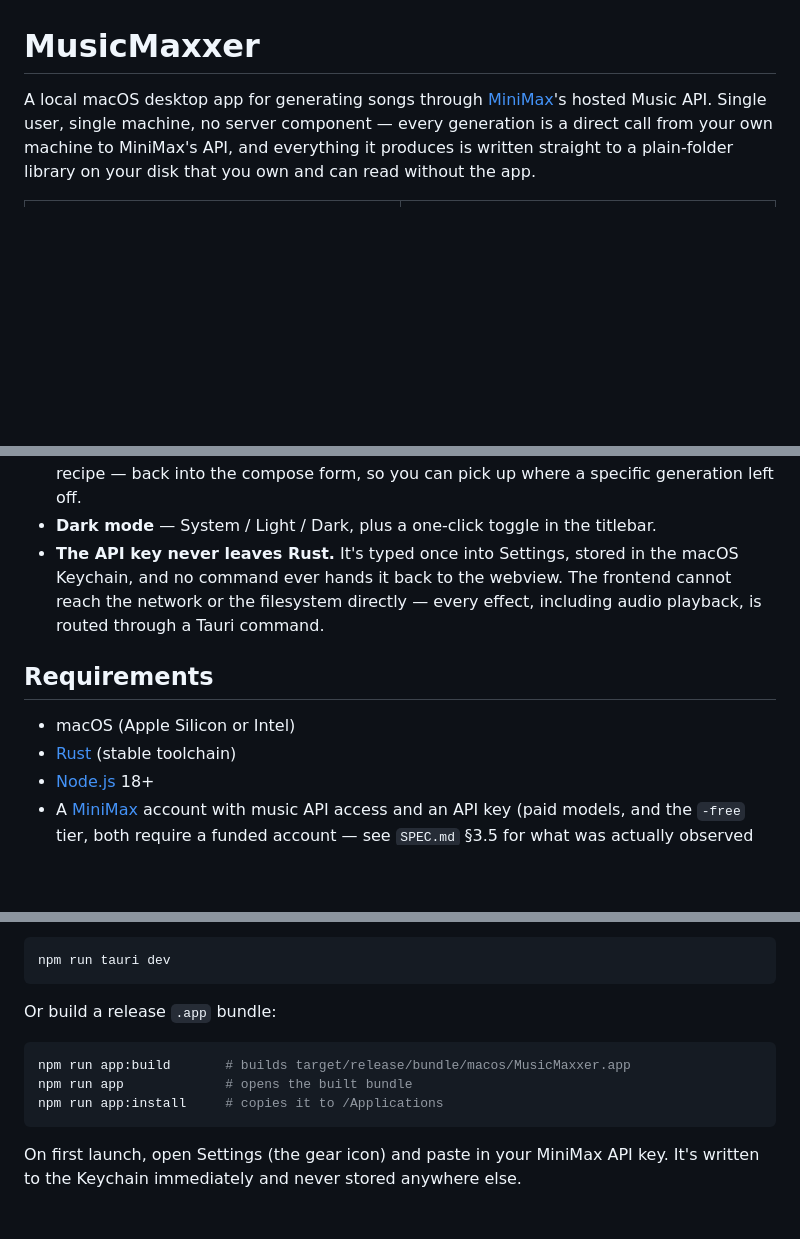
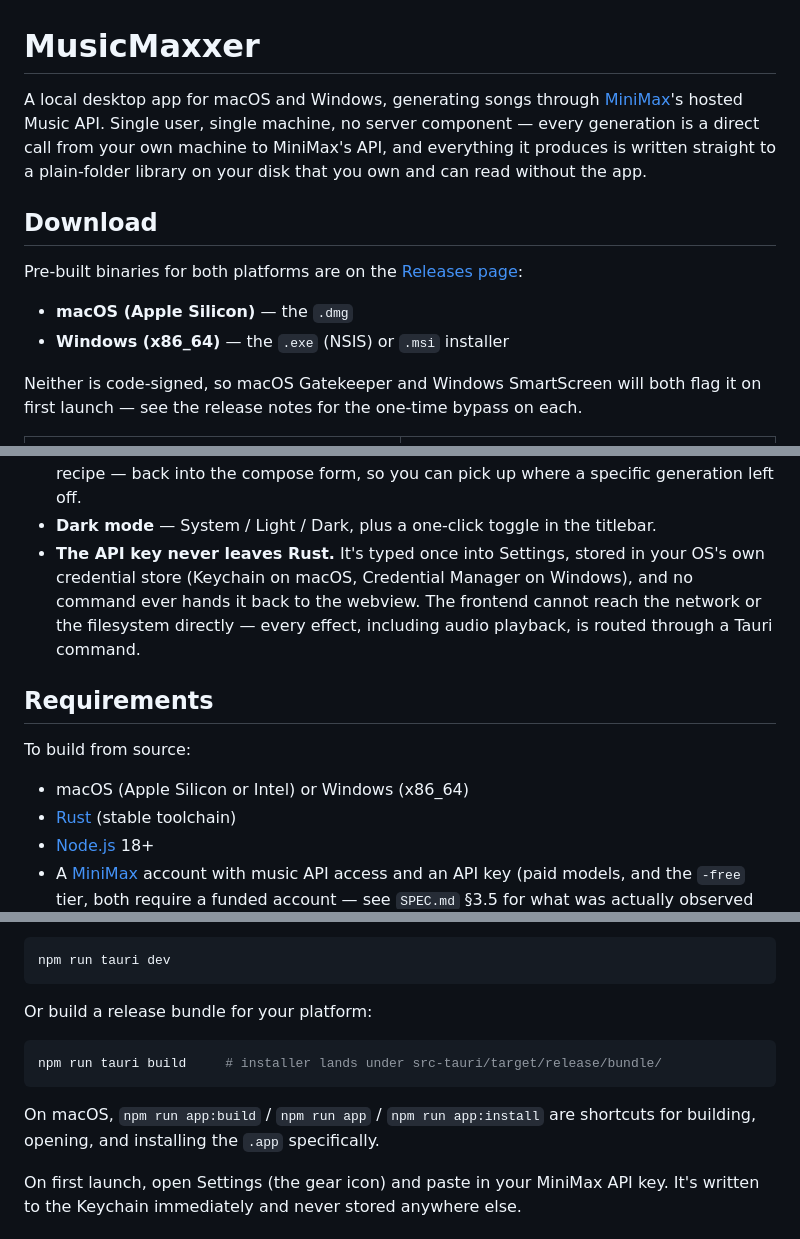
Before and after one commit to DexterLagan/MusicMaxxer, a Markdown page: README.md, 3 parts joined by grey strips. Drawn GitHub-style; blank space fills up the shorter version.

Commit message:
Update README for Windows support
The opening line and Keychain reference were still macOS-only from
before the cross-platform release. Also adds a Download section
pointing at the release assets, and clarifies that the app/app:build/
app:install npm scripts are macOS-specific shortcuts — building on
Windows is just npm run tauri build.

Co-Authored-By: Claude Sonnet 5 <noreply@anthropic.com>

````diff
--- a/README.md
+++ b/README.md
@@ -1,10 +1,23 @@
 # MusicMaxxer
 
-A local macOS desktop app for generating songs through [MiniMax](https://www.minimax.io/)'s
-hosted Music API. Single user, single machine, no server component — every
-generation is a direct call from your own machine to MiniMax's API, and
-everything it produces is written straight to a plain-folder library on your
-disk that you own and can read without the app.
+A local desktop app for macOS and Windows, generating songs through
+[MiniMax](https://www.minimax.io/)'s hosted Music API. Single user, single
+machine, no server component — every generation is a direct call from your
+own machine to MiniMax's API, and everything it produces is written straight
+to a plain-folder library on your disk that you own and can read without the
+app.
+
+## Download
+
+Pre-built binaries for both platforms are on the
+[Releases page](https://github.com/dexterlagan/MusicMaxxer/releases/latest):
+
+- **macOS (Apple Silicon)** — the `.dmg`
+- **Windows (x86_64)** — the `.exe` (NSIS) or `.msi` installer
+
+Neither is code-signed, so macOS Gatekeeper and Windows SmartScreen will both
+flag it on first launch — see the release notes for the one-time bypass on
+each.
 
 <table>
 <tr>
@@ -39,13 +52,16 @@ disk that you own and can read without the app.
 - **Dark mode** — System / Light / Dark, plus a one-click toggle in the
   titlebar.
 - **The API key never leaves Rust.** It's typed once into Settings, stored in
-  the macOS Keychain, and no command ever hands it back to the webview. The
-  frontend cannot reach the network or the filesystem directly — every
-  effect, including audio playback, is routed through a Tauri command.
+  your OS's own credential store (Keychain on macOS, Credential Manager on
+  Windows), and no command ever hands it back to the webview. The frontend
+  cannot reach the network or the filesystem directly — every effect,
+  including audio playback, is routed through a Tauri command.
 
 ## Requirements
 
-- macOS (Apple Silicon or Intel)
+To build from source:
+
+- macOS (Apple Silicon or Intel) or Windows (x86_64)
 - [Rust](https://rustup.rs/) (stable toolchain)
 - [Node.js](https://nodejs.org/) 18+
 - A [MiniMax](https://www.minimax.io/) account with music API access and an
@@ -66,13 +82,14 @@ Run in development mode, with hot reload:
 npm run tauri dev
 ```
 
-Or build a release `.app` bundle:
+Or build a release bundle for your platform:
 
 ```bash
-npm run app:build       # builds target/release/bundle/macos/MusicMaxxer.app
-npm run app             # opens the built bundle
-npm run app:install     # copies it to /Applications
+npm run tauri build     # installer lands under src-tauri/target/release/bundle/
 ```
+
+On macOS, `npm run app:build` / `npm run app` / `npm run app:install` are
+shortcuts for building, opening, and installing the `.app` specifically.
 
 On first launch, open Settings (the gear icon) and paste in your MiniMax API
 key. It's written to the Keychain immediately and never stored anywhere else.
````
